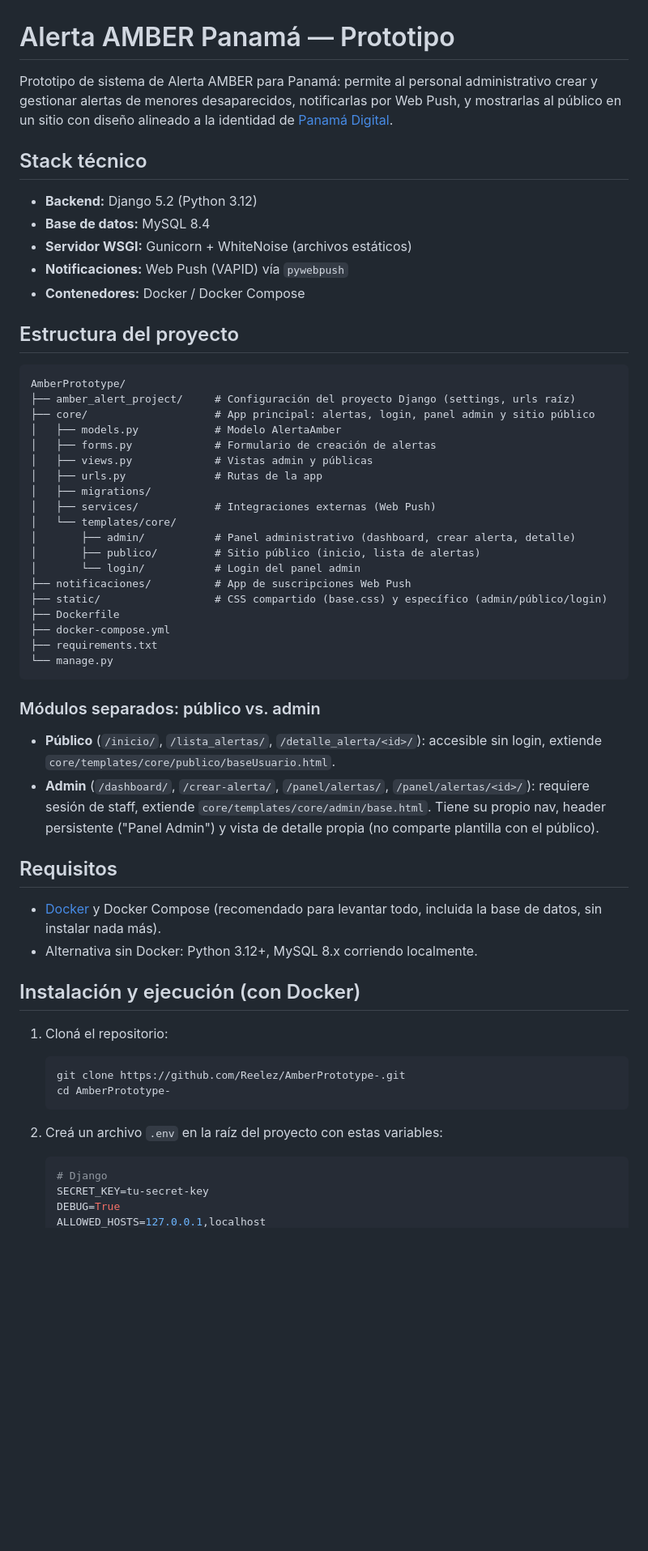
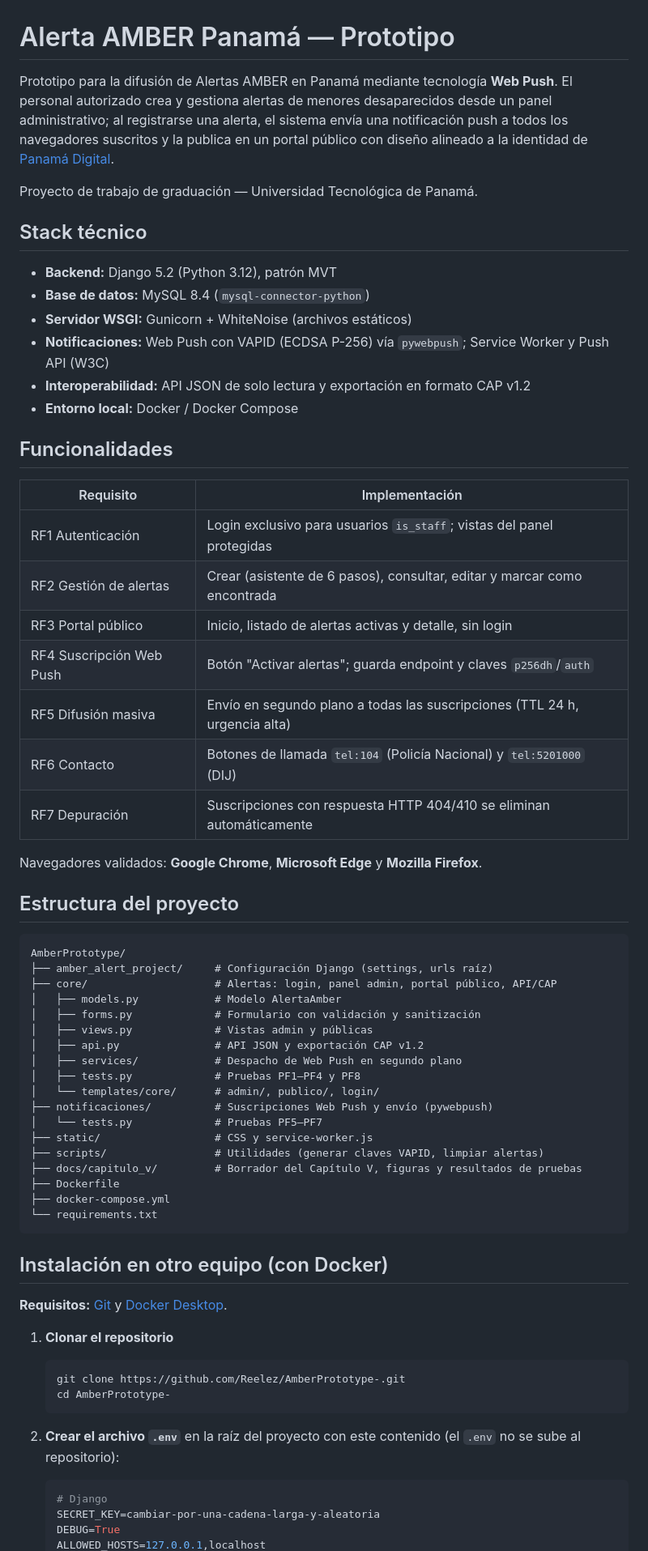
Before and after one commit to Reelez/AmberPrototype-, a Markdown page: README.md, the part around one of its changes. Shown at 81% size. Drawn GitHub-style; blank space fills up the shorter version.

Commit message:
docs: update README with setup steps for new machines, push testing and database access

````diff
--- a/README.md
+++ b/README.md
@@ -1,68 +1,73 @@
 # Alerta AMBER Panamá — Prototipo
 
-Prototipo de sistema de Alerta AMBER para Panamá: permite al personal administrativo
-crear y gestionar alertas de menores desaparecidos, notificarlas por Web Push, y
-mostrarlas al público en un sitio con diseño alineado a la identidad de
-[Panamá Digital](https://panamadigital.gob.pa/).
+Prototipo para la difusión de Alertas AMBER en Panamá mediante tecnología **Web Push**.
+El personal autorizado crea y gestiona alertas de menores desaparecidos desde un panel
+administrativo; al registrarse una alerta, el sistema envía una notificación push a todos
+los navegadores suscritos y la publica en un portal público con diseño alineado a la
+identidad de [Panamá Digital](https://panamadigital.gob.pa/).
+
+Proyecto de trabajo de graduación — Universidad Tecnológica de Panamá.
 
 ## Stack técnico
 
-- **Backend:** Django 5.2 (Python 3.12)
-- **Base de datos:** MySQL 8.4
+- **Backend:** Django 5.2 (Python 3.12), patrón MVT
+- **Base de datos:** MySQL 8.4 (`mysql-connector-python`)
 - **Servidor WSGI:** Gunicorn + WhiteNoise (archivos estáticos)
-- **Notificaciones:** Web Push (VAPID) vía `pywebpush`
-- **Contenedores:** Docker / Docker Compose
+- **Notificaciones:** Web Push con VAPID (ECDSA P-256) vía `pywebpush`; Service Worker y Push API (W3C)
+- **Interoperabilidad:** API JSON de solo lectura y exportación en formato CAP v1.2
+- **Entorno local:** Docker / Docker Compose
+
+## Funcionalidades
+
+| Requisito | Implementación |
+|-----------|----------------|
+| RF1 Autenticación | Login exclusivo para usuarios `is_staff`; vistas del panel protegidas |
+| RF2 Gestión de alertas | Crear (asistente de 6 pasos), consultar, editar y marcar como encontrada |
+| RF3 Portal público | Inicio, listado de alertas activas y detalle, sin login |
+| RF4 Suscripción Web Push | Botón "Activar alertas"; guarda endpoint y claves `p256dh`/`auth` |
+| RF5 Difusión masiva | Envío en segundo plano a todas las suscripciones (TTL 24 h, urgencia alta) |
+| RF6 Contacto | Botones de llamada `tel:104` (Policía Nacional) y `tel:5201000` (DIJ) |
+| RF7 Depuración | Suscripciones con respuesta HTTP 404/410 se eliminan automáticamente |
+
+Navegadores validados: **Google Chrome**, **Microsoft Edge** y **Mozilla Firefox**.
 
 ## Estructura del proyecto
 
 ```
 AmberPrototype/
-├── amber_alert_project/     # Configuración del proyecto Django (settings, urls raíz)
-├── core/                    # App principal: alertas, login, panel admin y sitio público
+├── amber_alert_project/     # Configuración Django (settings, urls raíz)
+├── core/                    # Alertas: login, panel admin, portal público, API/CAP
 │   ├── models.py            # Modelo AlertaAmber
-│   ├── forms.py             # Formulario de creación de alertas
+│   ├── forms.py             # Formulario con validación y sanitización
 │   ├── views.py             # Vistas admin y públicas
-│   ├── urls.py              # Rutas de la app
-│   ├── migrations/
-│   ├── services/            # Integraciones externas (Web Push)
-│   └── templates/core/
-│       ├── admin/           # Panel administrativo (dashboard, crear alerta, detalle)
-│       ├── publico/         # Sitio público (inicio, lista de alertas)
-│       └── login/           # Login del panel admin
-├── notificaciones/          # App de suscripciones Web Push
-├── static/                  # CSS compartido (base.css) y específico (admin/público/login)
+│   ├── api.py               # API JSON y exportación CAP v1.2
+│   ├── services/            # Despacho de Web Push en segundo plano
+│   ├── tests.py             # Pruebas PF1–PF4 y PF8
+│   └── templates/core/      # admin/, publico/, login/
+├── notificaciones/          # Suscripciones Web Push y envío (pywebpush)
+│   └── tests.py             # Pruebas PF5–PF7
+├── static/                  # CSS y service-worker.js
+├── scripts/                 # Utilidades (generar claves VAPID, limpiar alertas)
+├── docs/capitulo_v/         # Borrador del Capítulo V, figuras y resultados de pruebas
 ├── Dockerfile
 ├── docker-compose.yml
-├── requirements.txt
-└── manage.py
+└── requirements.txt
 ```
 
-### Módulos separados: público vs. admin
+## Instalación en otro equipo (con Docker)
 
-- **Público** (`/inicio/`, `/lista_alertas/`, `/detalle_alerta/<id>/`): accesible sin
-  login, extiende `core/templates/core/publico/baseUsuario.html`.
-- **Admin** (`/dashboard/`, `/crear-alerta/`, `/panel/alertas/`,
-  `/panel/alertas/<id>/`): requiere sesión de staff, extiende
-  `core/templates/core/admin/base.html`. Tiene su propio nav, header persistente
-  ("Panel Admin") y vista de detalle propia (no comparte plantilla con el público).
+**Requisitos:** [Git](https://git-scm.com/) y [Docker Desktop](https://www.docker.com/products/docker-desktop/).
 
-## Requisitos
-
-- [Docker](https://www.docker.com/) y Docker Compose (recomendado para levantar todo,
-  incluida la base de datos, sin instalar nada más).
-- Alternativa sin Docker: Python 3.12+, MySQL 8.x corriendo localmente.
-
-## Instalación y ejecución (con Docker)
-
-1. Cloná el repositorio:
+1. **Clonar el repositorio**
    ```bash
    git clone https://github.com/Reelez/AmberPrototype-.git
    cd AmberPrototype-
    ```
 
-2. Creá un archivo `.env` en la raíz del proyecto con estas variables:
+2. **Crear el archivo `.env`** en la raíz del proyecto con este contenido
+   (el `.env` no se sube al repositorio):
    ```env
    # Django
-   SECRET_KEY=tu-secret-key
+   SECRET_KEY=cambiar-por-una-cadena-larga-y-aleatoria
    DEBUG=True
    ALLOWED_HOSTS=127.0.0.1,localhost
````
Also changed, not shown: other parts of README.md (+85 -34 lines).
